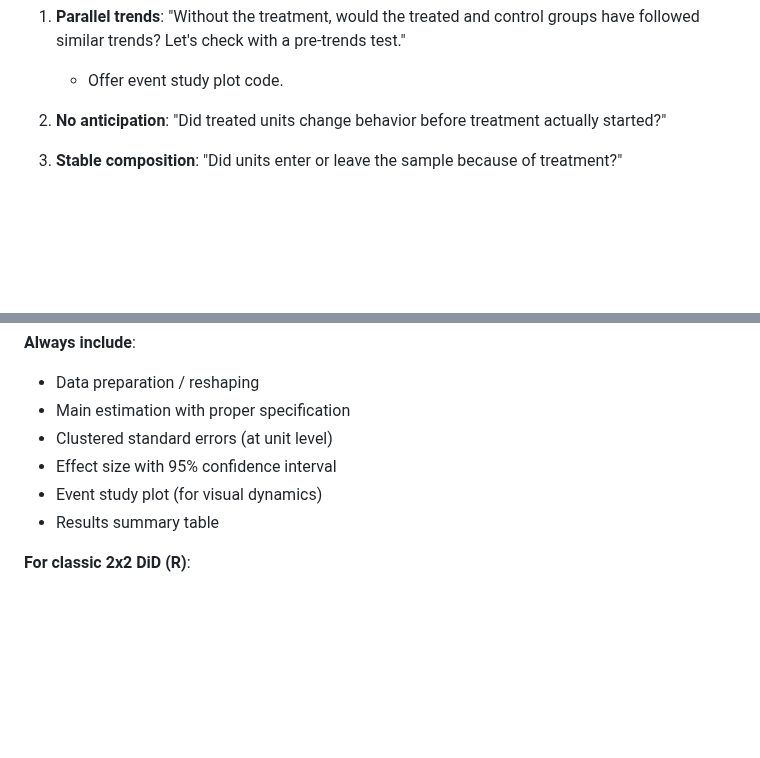
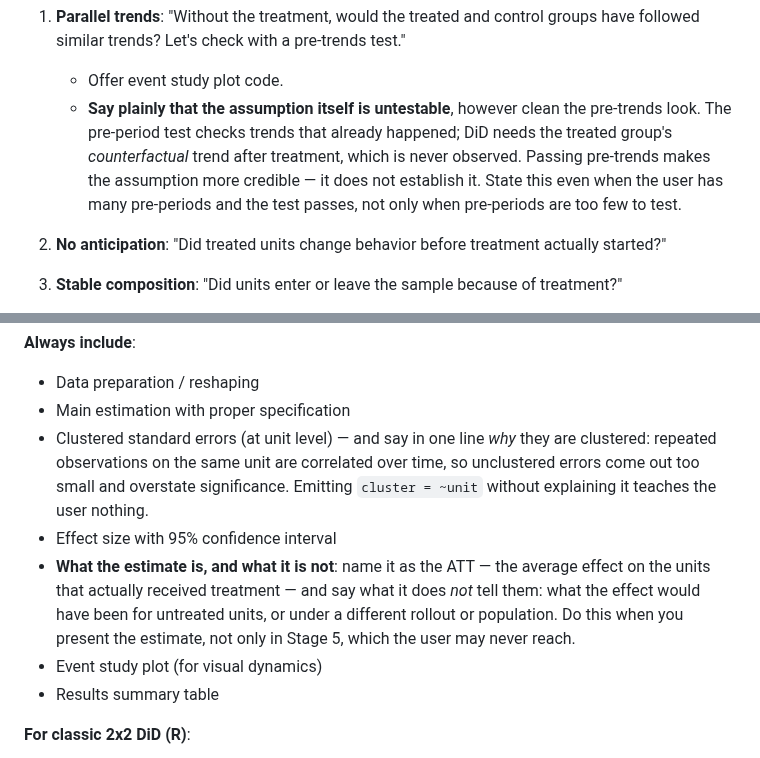
Before and after one commit to RobsonTigre/everyday-causal-skills, a Markdown page: skills/causal-did/SKILL.md, 2 parts joined by grey strips. Drawn GitHub-style; blank space fills up the shorter version.

Commit message:
fix(causal-did): require ATT scope, untestability, and clustering rationale
did_pedagogy_clean measured FAIL at L4 (pedagogy 0.6, safety 0.5, gated at
0.7) with 5/5 valid runs. Per-question adjudication located three gaps, all
of the same shape: the skill already held the right content, but behind a
stage or a condition the response never reached.

1. "What the estimate captures (ATT) and what it does NOT" scored 0/5. The
   instruction existed at Stage 5 "Reading Your Results", which only fires
   once the user has run the analysis and has results. This case asks for a
   plan and code, so Stage 5 never happened. Two of five runs named the ATT
   without ever saying what it does not tell you; one only promised to
   explain it later. Now required in Stage 3, where the estimate is
   presented.

2. "Parallel trends is untestable even with good pre-trends" scored 2/5.
   Untestability was framed only for the "only 1-2 pre-periods" case. This
   case has 12 pre-periods, so the rule never fired and the word did not
   appear in any of the five responses. Now stated unconditionally, with the
   reason: the pre-period test checks trends that already happened, while
   DiD needs the unobservable counterfactual post-treatment trend.

3. "Warns about SE clustering and why it matters" scored 3/5. The skill
   emitted cluster = ~unit in code with no instruction to explain it. Now
   requires one line on why.

Each change stands on its own as better guidance for a first-time DiD user,
independent of the rubric: clean pre-trends do not prove the assumption,
someone running clustered SEs should know why, and an ATT must not be read
as what would happen if the untreated units were treated.

No eval case, rubric, threshold, or config was touched. Verified offline:
336 tests pass, 187 cases valid.

```diff
--- a/skills/causal-did/SKILL.md
+++ b/skills/causal-did/SKILL.md
@@ -71,6 +71,12 @@ For each assumption:
 
 1. **Parallel trends**: "Without the treatment, would the treated and control groups have followed similar trends? Let's check with a pre-trends test."
    - Offer event study plot code.
+   - **Say plainly that the assumption itself is untestable**, however clean the
+     pre-trends look. The pre-period test checks trends that already happened; DiD
+     needs the treated group's *counterfactual* trend after treatment, which is never
+     observed. Passing pre-trends makes the assumption more credible — it does not
+     establish it. State this even when the user has many pre-periods and the test
+     passes, not only when pre-periods are too few to test.
 
 2. **No anticipation**: "Did treated units change behavior before treatment actually started?"
 
@@ -99,8 +105,16 @@ When using entity (unit) fixed effects, do NOT include time-invariant variables
 **Always include**:
 - Data preparation / reshaping
 - Main estimation with proper specification
-- Clustered standard errors (at unit level)
+- Clustered standard errors (at unit level) — and say in one line *why* they are
+  clustered: repeated observations on the same unit are correlated over time, so
+  unclustered errors come out too small and overstate significance. Emitting
+  `cluster = ~unit` without explaining it teaches the user nothing.
 - Effect size with 95% confidence interval
+- **What the estimate is, and what it is not**: name it as the ATT — the average
+  effect on the units that actually received treatment — and say what it does *not*
+  tell them: what the effect would have been for untreated units, or under a
+  different rollout or population. Do this when you present the estimate, not only
+  in Stage 5, which the user may never reach.
 - Event study plot (for visual dynamics)
 - Results summary table
 
```
